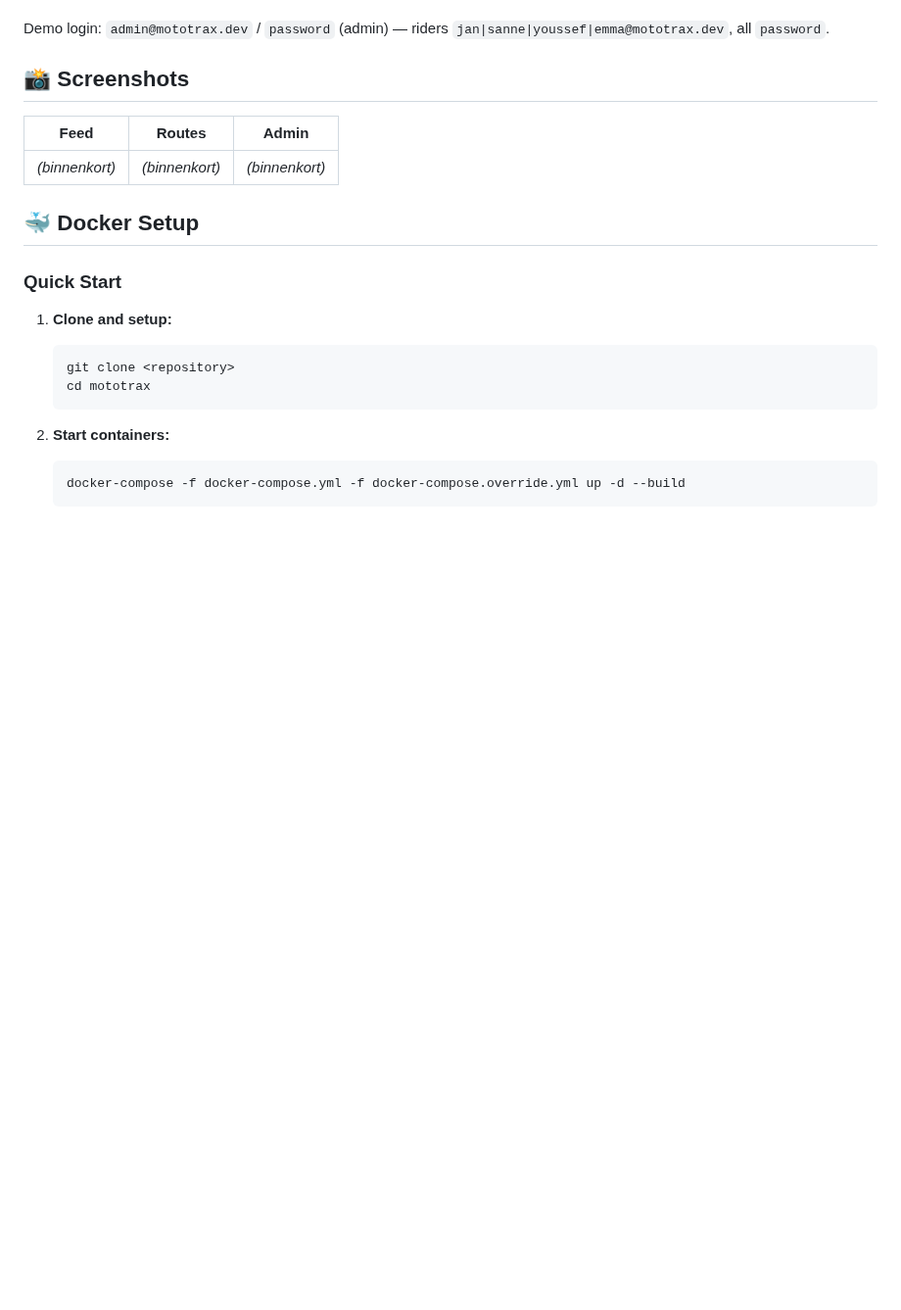
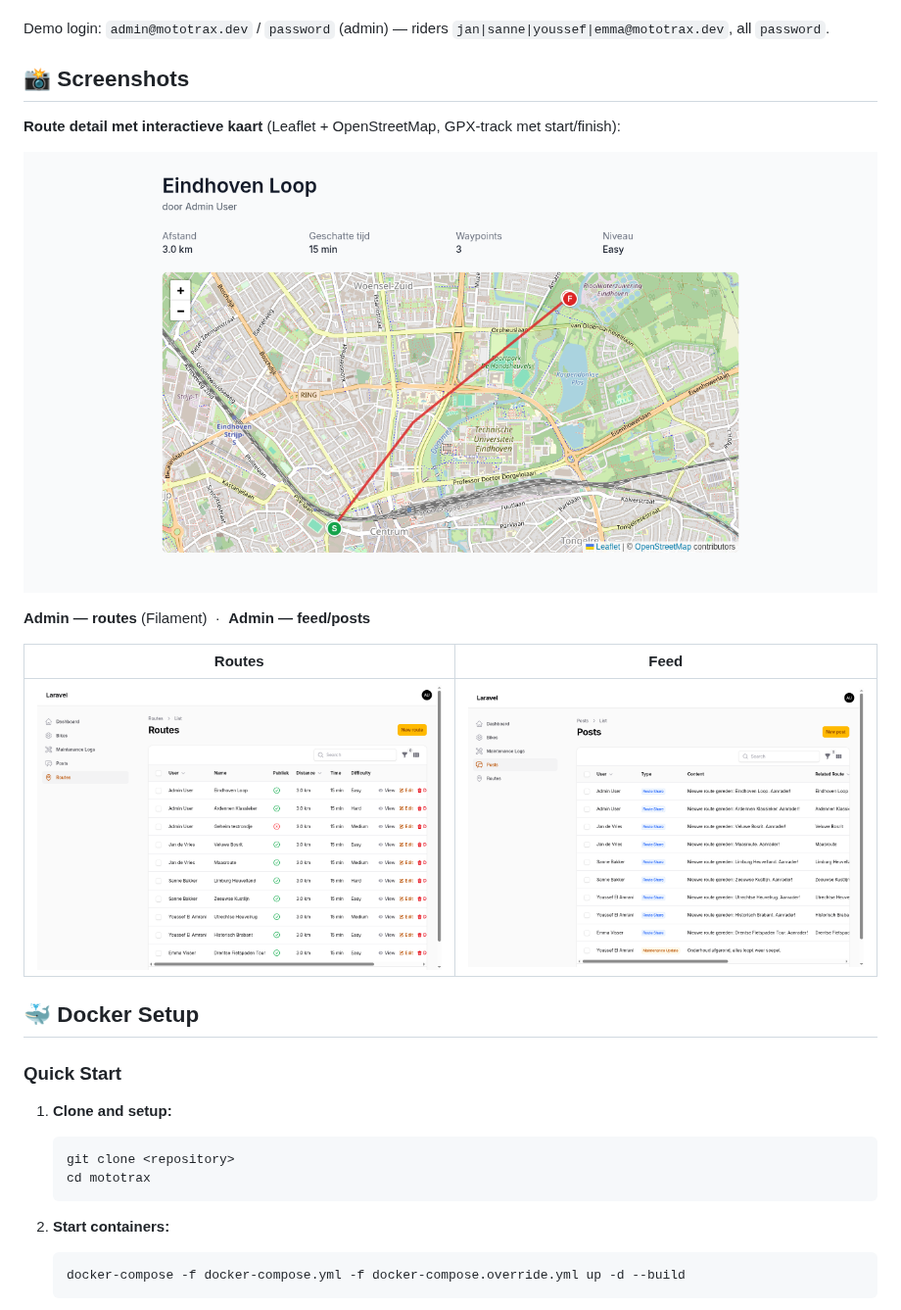
Before and after one commit to Marcvdc/mototrax, a Markdown page: README.md, the part around the change. Shown at 98% size. Rendered like a GitHub page; pictures changed too: docs/screenshots/admin-posts.png (added), docs/screenshots/admin-routes.png (added), docs/screenshots/route-map.png (added); blank space fills up the shorter version.

Commit message:
docs(mvp-007): screenshots van de draaiende app + storage/asset-stappen in deploy-doc

```diff
--- a/README.md
+++ b/README.md
@@ -19,11 +19,15 @@ Demo login: `admin@mototrax.dev` / `password` (admin) — riders `jan|sanne|yous
 
 ## 📸 Screenshots
 
-<!-- screenshots worden gegenereerd via de draaiende app (MVP-007, iteratie 3) -->
+**Route detail met interactieve kaart** (Leaflet + OpenStreetMap, GPX-track met start/finish):
 
-| Feed | Routes | Admin |
-|------|--------|-------|
-| _(binnenkort)_ | _(binnenkort)_ | _(binnenkort)_ |
+![Route detail met kaart](docs/screenshots/route-map.png)
+
+**Admin — routes** (Filament) &nbsp;·&nbsp; **Admin — feed/posts**
+
+| Routes | Feed |
+|--------|------|
+| ![Admin routes](docs/screenshots/admin-routes.png) | ![Admin posts](docs/screenshots/admin-posts.png) |
 
 ## 🐳 Docker Setup
 
```
Also changed, not shown: docs/MotoTrax/deploy.md (+17 -2 lines).
